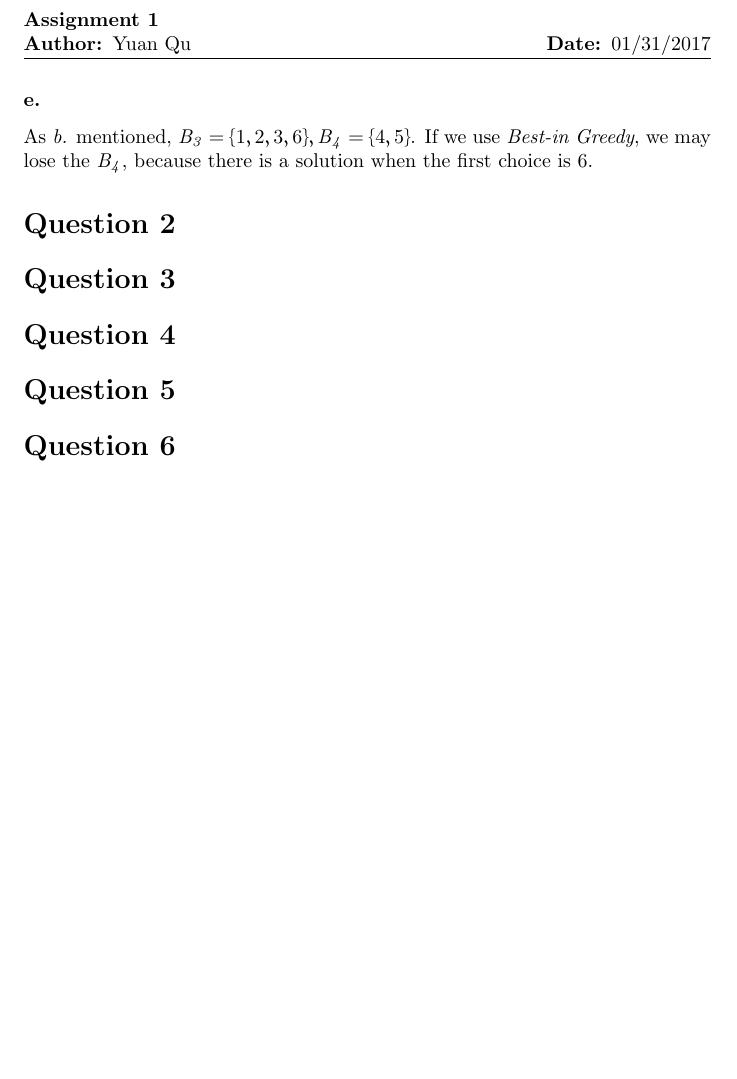
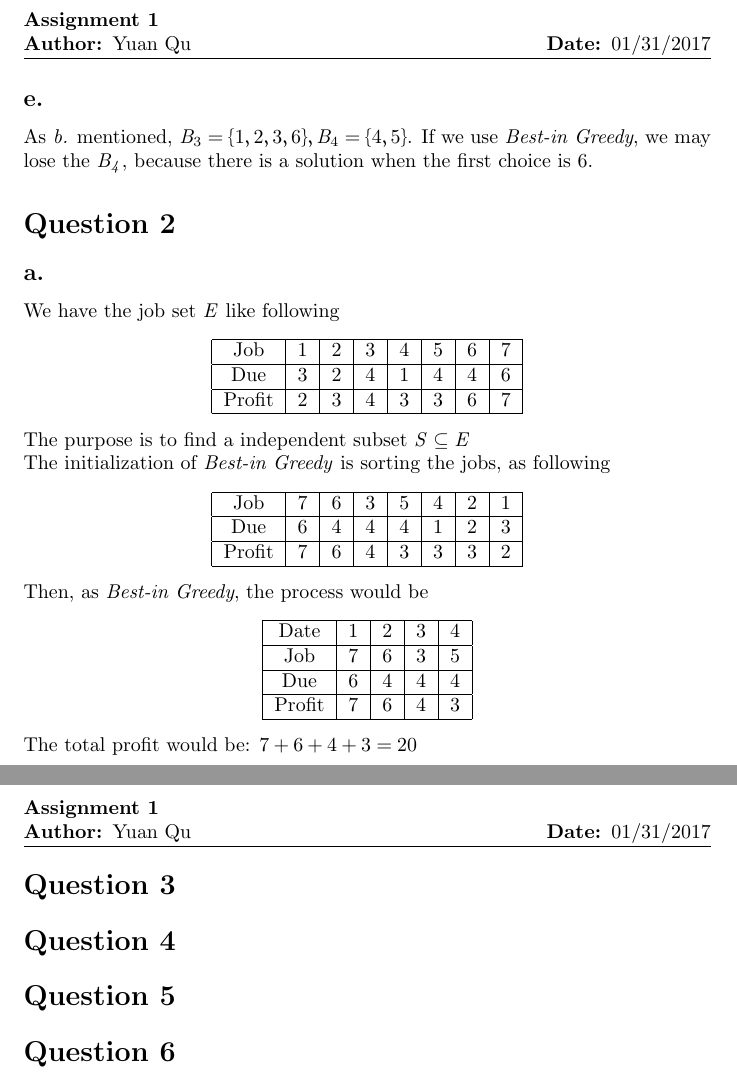
Before and after one commit to RyanQu/Discrete-Optimization_LaTeX, a LaTeX problem sheet (Assignment_1/assignment_1.tex): part of page 2 of 2 before the commit and two parts of pages 2 and 3 of 3 after it, the two joined at a grey line, cut so that both start at the same text, the shorter picture padded with empty space. Compiled offline with pdfLaTeX.

Commit message:
finish 2.1

```diff
--- a/Assignment_1/assignment_1.tex
+++ b/Assignment_1/assignment_1.tex
@@ -41,13 +41,57 @@
         \[\mathit{O\big{(}\rho(X)\big{)}=O(n^{\mathrm{2}})}\]
         Need to find all the subset of \(\mathit{S}\) So the complexity is \(\mathit{O(n^2)}\)
     }
-    \subsubsection*{e.}}{
-        As \textit{b.} mentioned, \(\mathit{B_3}=\mathrm{\{1,2,3,6\}},\mathit{B_4}=\mathrm{\{4,5\}}\). If we use \textit{Best-in Greedy}, we may lose the \(\mathit{B_4}\), because there is a solution when the first choice is 6.
+    \subsection*{e.}{
+        As \textit{b.} mentioned, \(\mathit{B}_{\mathrm{3}}=\mathrm{\{1,2,3,6\}},\mathit{B}_{\mathrm{4}}=\mathrm{\{4,5\}}\). If we use \textit{Best-in Greedy}, we may lose the \(\mathit{B_4}\), because there is a solution when the first choice is 6.
     }
 }
 
 \section*{Question 2}{
-
+    \subsection*{a.}{
+        We have the job set \(\mathit{E}\) like following
+        \begin{center}{
+            \begin{tabular}{|c|c|c|c|c|c|c|c|}
+            \hline
+            Job & 1 & 2 & 3 & 4 & 5 & 6 & 7 \\
+            \hline
+            Due & 3 & 2 & 4 & 1 & 4 & 4 & 6 \\
+            \hline
+            Profit & 2 & 3 & 4 & 3 & 3 & 6 & 7 \\
+            \hline
+            \end{tabular}
+        }
+        \end{center}
+        The purpose is to find a independent subset \(\mathit{S} \subseteq \mathit{E}\)\\
+        The initialization of \textit{Best-in Greedy} is sorting the jobs, as following
+        \begin{center}{
+            \begin{tabular}{|c|c|c|c|c|c|c|c|}
+            \hline
+            Job & 7 & 6 & 3 & 5 & 4 & 2 & 1 \\
+            \hline
+            Due & 6 & 4 & 4 & 4 & 1 & 2 & 3 \\
+            \hline
+            Profit & 7 & 6 & 4 & 3 & 3 & 3 & 2 \\
+            \hline
+            \end{tabular}
+        }
+        \end{center}
+        Then, as \textit{Best-in Greedy}, the process would be
+        \begin{center}{
+            \begin{tabular}{|c|c|c|c|c|}
+            \hline
+            Date & 1 & 2 & 3 & 4 \\
+            \hline
+            Job & 7 & 6 & 3 & 5 \\
+            \hline
+            Due & 6 & 4 & 4 & 4 \\
+            \hline
+            Profit & 7 & 6 & 4 & 3 \\
+            \hline
+            \end{tabular}
+        }
+        \end{center}
+        The total profit would be: \(\mathrm{7+6+4+3=20}\)
+    }
 }
 
 \section*{Question 3}{
```
Also changed, not shown: Assignment_1/assignment_1.pdf, Assignment_1/assignment_1.tex (8 more changed lines), 2 other files.
